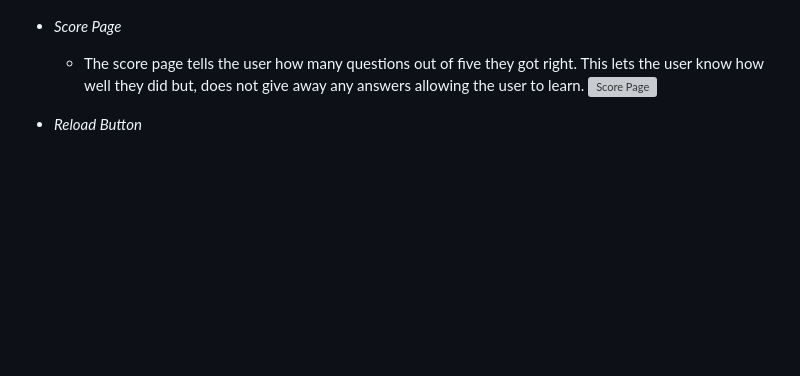
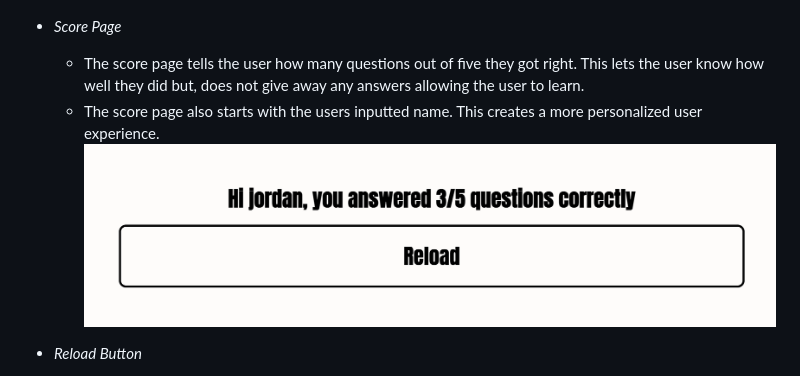
Before and after one commit to jflets/Wiz-Quiz, a Markdown page: README.md, the part around the change. GitHub-like rendering; pictures changed too: assets/images/score-page.png (added); blank space fills up the shorter version; grey boxes are pictures that could not be loaded.

Commit message:
Add new screenshot to assets and README.md, score

```diff
--- a/README.md
+++ b/README.md
@@ -92,6 +92,7 @@ The wireframe was created for the overall site using [Figma](https://www.figma.c
 - _Score Page_
 
   - The score page tells the user how many questions out of five they got right. This lets the user know how well they did but, does not give away any answers allowing the user to learn.
+  - The score page also starts with the users inputted name. This creates a more personalized user experience.
     ![Score Page](/assets/images/score-page.png)
 
 - _Reload Button_
```
